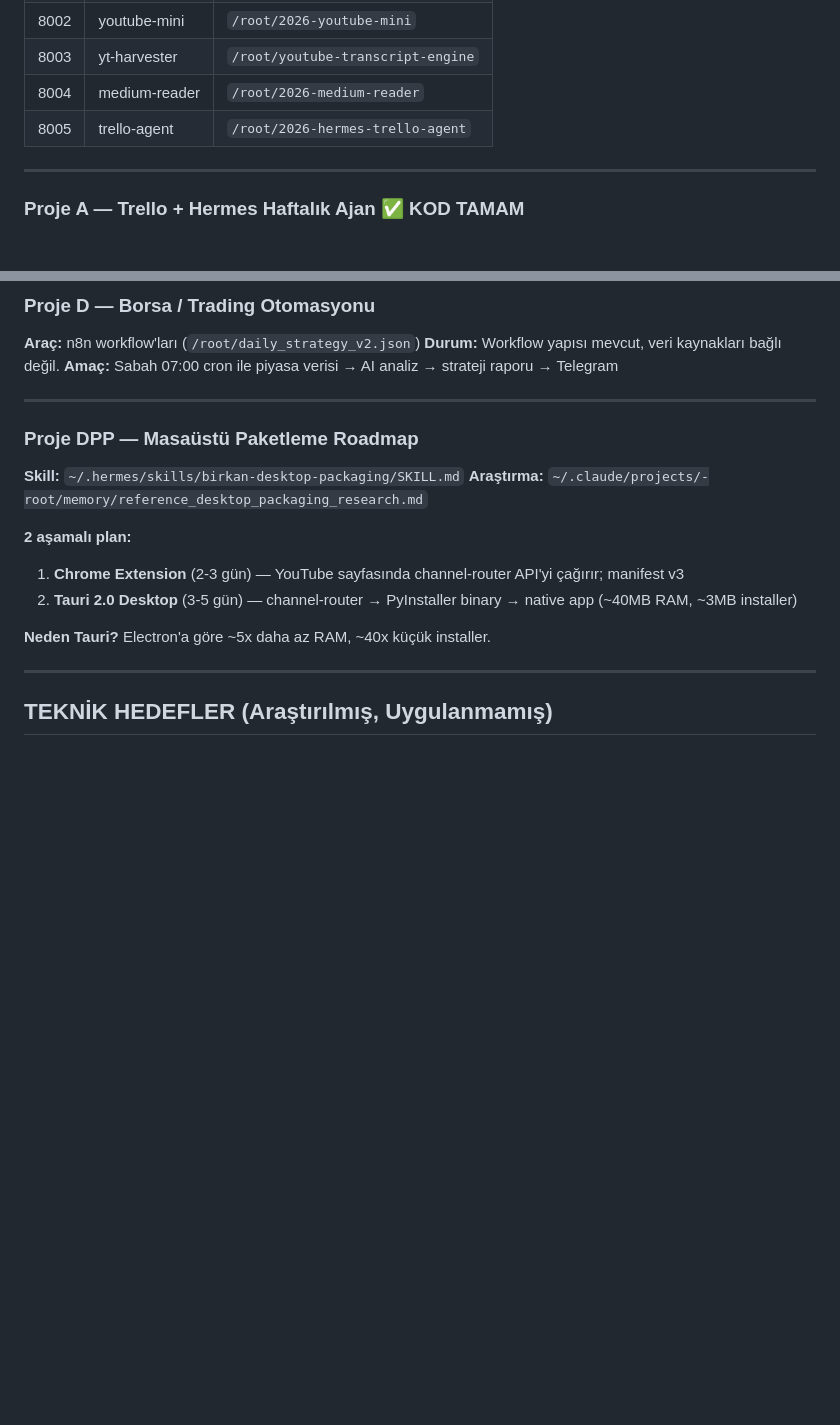
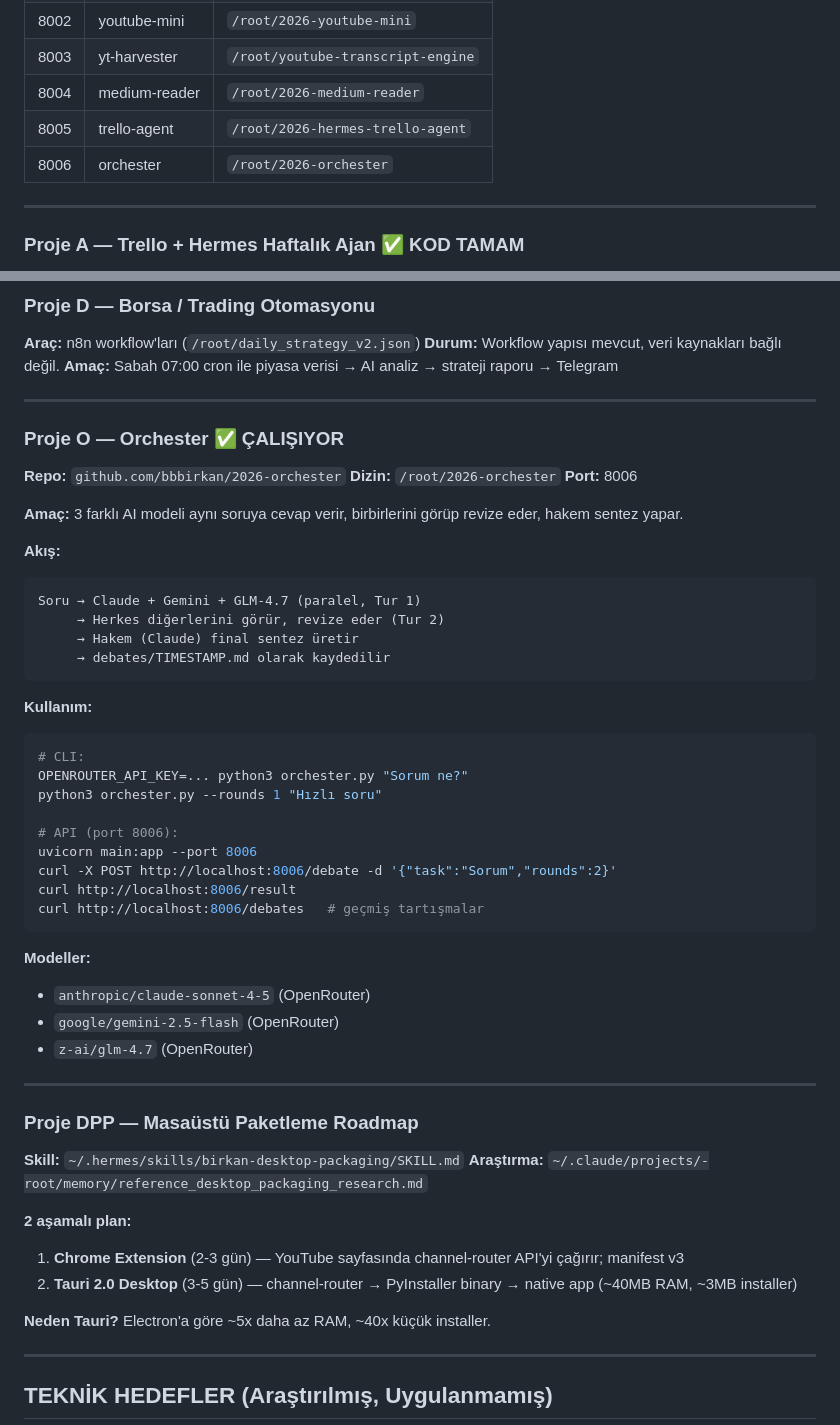
Before and after one commit to bbbirkan/bilgi-ve-projeler, a Markdown page: Skills/birkan-system-context/SKILL.md, 2 parts joined by grey strips. GitHub-like rendering; blank space fills up the shorter version.

Commit message:
Orchester projesi eklendi: Claude+Gemini+GLM-4.7 multi-agent debate

````diff
--- a/Skills/birkan-system-context/SKILL.md
+++ b/Skills/birkan-system-context/SKILL.md
@@ -143,6 +143,7 @@ Telegram, Discord, Slack, WhatsApp, Signal, Matrix ve daha fazlası
 | 8003 | yt-harvester | `/root/youtube-transcript-engine` |
 | 8004 | medium-reader | `/root/2026-medium-reader` |
 | 8005 | trello-agent | `/root/2026-hermes-trello-agent` |
+| 8006 | orchester | `/root/2026-orchester` |
 
 ---
 
@@ -251,6 +252,41 @@ MEDIUM_UID=...
 **Araç:** n8n workflow'ları (`/root/daily_strategy_v2.json`)
 **Durum:** Workflow yapısı mevcut, veri kaynakları bağlı değil.
 **Amaç:** Sabah 07:00 cron ile piyasa verisi → AI analiz → strateji raporu → Telegram
+
+---
+
+### Proje O — Orchester ✅ ÇALIŞIYOR
+**Repo:** `github.com/bbbirkan/2026-orchester`
+**Dizin:** `/root/2026-orchester`
+**Port:** 8006
+
+**Amaç:** 3 farklı AI modeli aynı soruya cevap verir, birbirlerini görüp revize eder, hakem sentez yapar.
+
+**Akış:**
+```
+Soru → Claude + Gemini + GLM-4.7 (paralel, Tur 1)
+     → Herkes diğerlerini görür, revize eder (Tur 2)
+     → Hakem (Claude) final sentez üretir
+     → debates/TIMESTAMP.md olarak kaydedilir
+```
+
+**Kullanım:**
+```bash
+# CLI:
+OPENROUTER_API_KEY=... python3 orchester.py "Sorum ne?"
+python3 orchester.py --rounds 1 "Hızlı soru"
+
+# API (port 8006):
+uvicorn main:app --port 8006
+curl -X POST http://localhost:8006/debate -d '{"task":"Sorum","rounds":2}'
+curl http://localhost:8006/result
+curl http://localhost:8006/debates   # geçmiş tartışmalar
+```
+
+**Modeller:**
+- `anthropic/claude-sonnet-4-5` (OpenRouter)
+- `google/gemini-2.5-flash` (OpenRouter)
+- `z-ai/glm-4.7` (OpenRouter)
 
 ---
 
````
